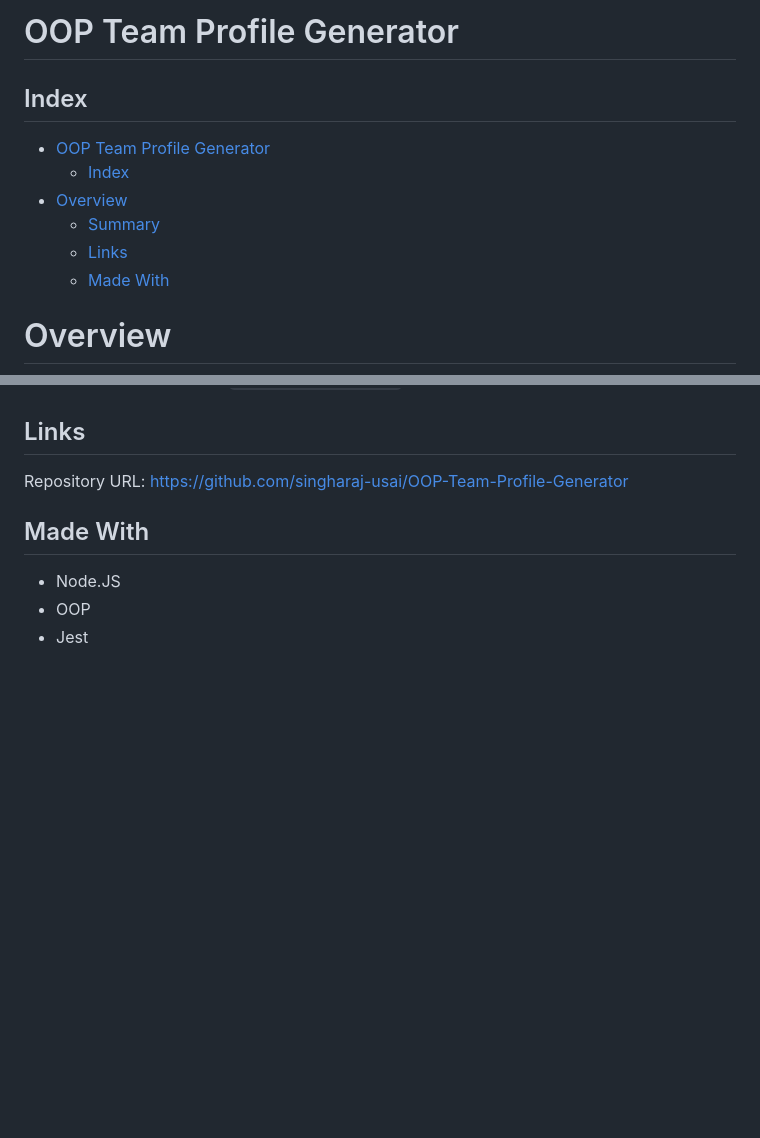
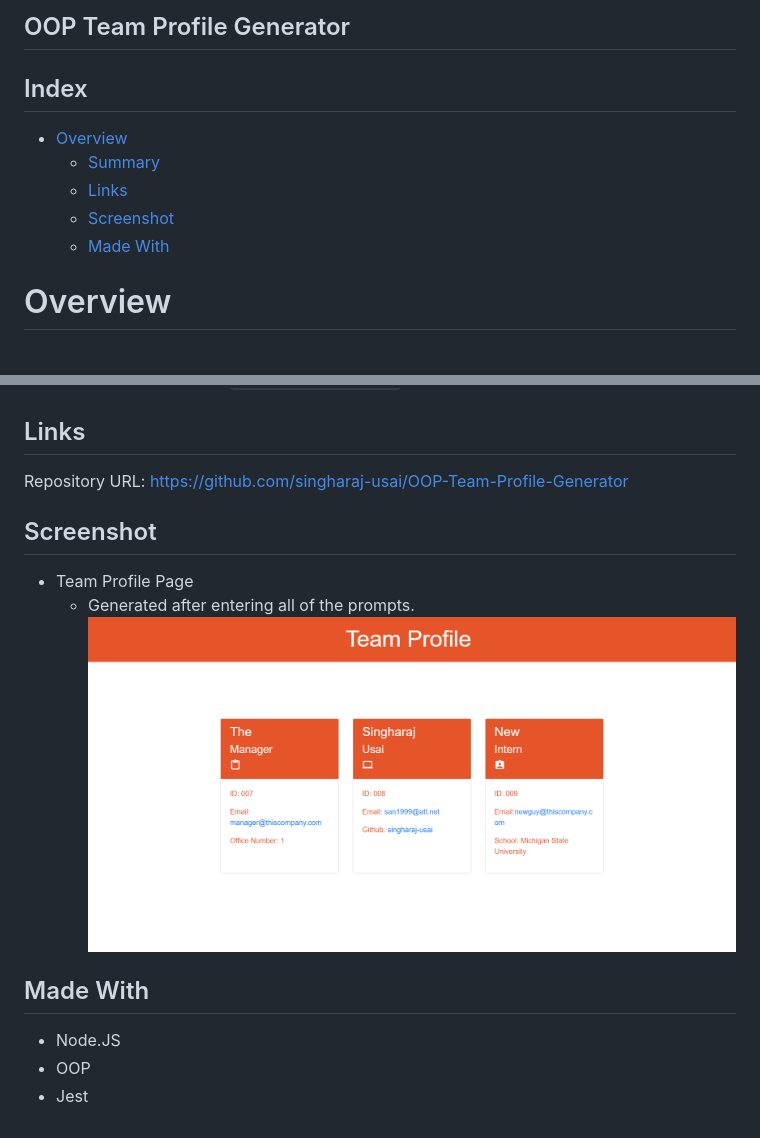
Before and after one commit to singharaj-usai/OOP-Team-Profile-Generator, a Markdown page: README.md, 2 parts joined by grey strips. GitHub-like rendering; pictures changed too: Screenshot/Screenshot 2022-11-09 180506.png (added); blank space fills up the shorter version.

Commit message:
screnshot

```diff
--- a/README.md
+++ b/README.md
@@ -1,11 +1,10 @@
-# OOP Team Profile Generator
+## OOP Team Profile Generator
 
 ## Index
-- [OOP Team Profile Generator](#oop-team-profile-generator)
-  - [Index](#index)
 - [Overview](#overview)
   - [Summary](#summary)
   - [Links](#links)
+  - [Screenshot](#screenshot)
   - [Made With](#made-with)
 
 # Overview
@@ -29,6 +28,12 @@
 
 Repository URL: https://github.com/singharaj-usai/OOP-Team-Profile-Generator
 
+## Screenshot
+
+* Team Profile Page
+  * Generated after entering all of the prompts.
+![](Screenshot/Screenshot%202022-11-09%20180506.png)
+
 ## Made With
 
 * Node.JS
```
